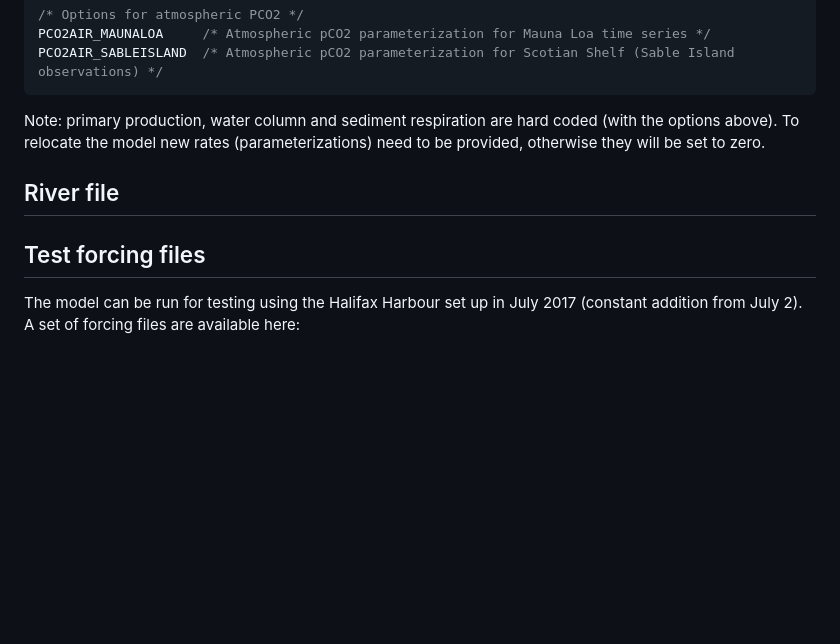
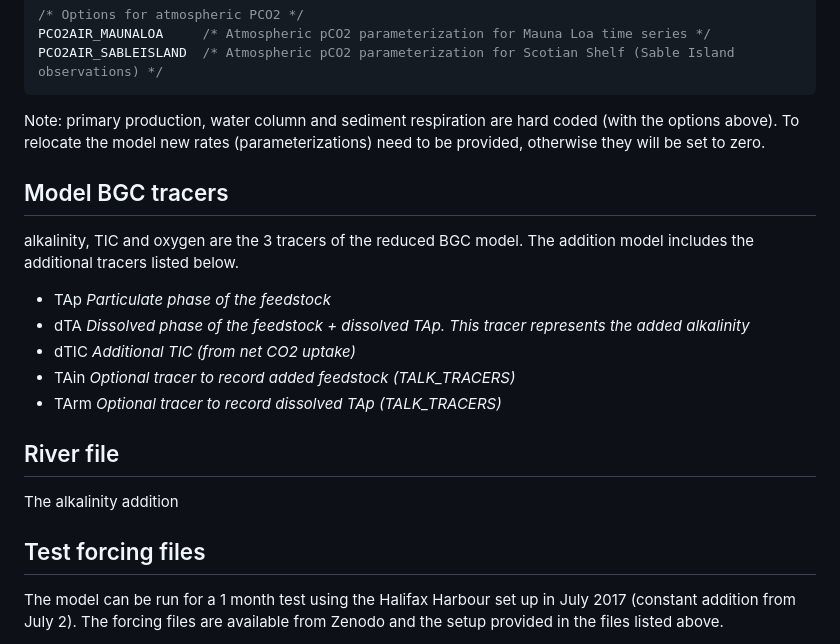
Before and after one commit to alaurent101/ROMS_OAE, a Markdown page: README.md, the part around the change printed below. GitHub-like rendering; blank space fills up the shorter version.

````diff
--- a/README.md
+++ b/README.md
@@ -55,9 +55,21 @@ PCO2AIR_SABLEISLAND  /* Atmospheric pCO2 parameterization for Scotian Shelf (Sab
 ```
 Note: primary production, water column and sediment respiration are hard coded (with the options above). To relocate the model new rates (parameterizations) need to be provided, otherwise they will be set to zero.
 
+## Model BGC tracers
+
+alkalinity, TIC and oxygen are the 3 tracers of the reduced BGC model. The addition model includes the additional tracers listed below.
+
+* TAp      _Particulate phase of the feedstock_
+* dTA      _Dissolved phase of the feedstock + dissolved TAp. This tracer represents the added alkalinity_
+* dTIC     _Additional TIC (from net CO2 uptake)_
+* TAin     _Optional tracer to record added feedstock (TALK_TRACERS)_
+* TArm     _Optional tracer to record dissolved TAp (TALK_TRACERS)_
+
 ## River file
+
+The alkalinity addition
 
 ## Test forcing files
 
-The model can be run for testing using the Halifax Harbour set up in July 2017 (constant addition from July 2). A set of forcing files are available here:
+The model can be run for a 1 month test using the Halifax Harbour set up in July 2017 (constant addition from July 2). The forcing files are available from Zenodo and the setup provided in the files listed above.
 
````
Also changed, not shown: other parts of README.md (+1 -1 lines).
